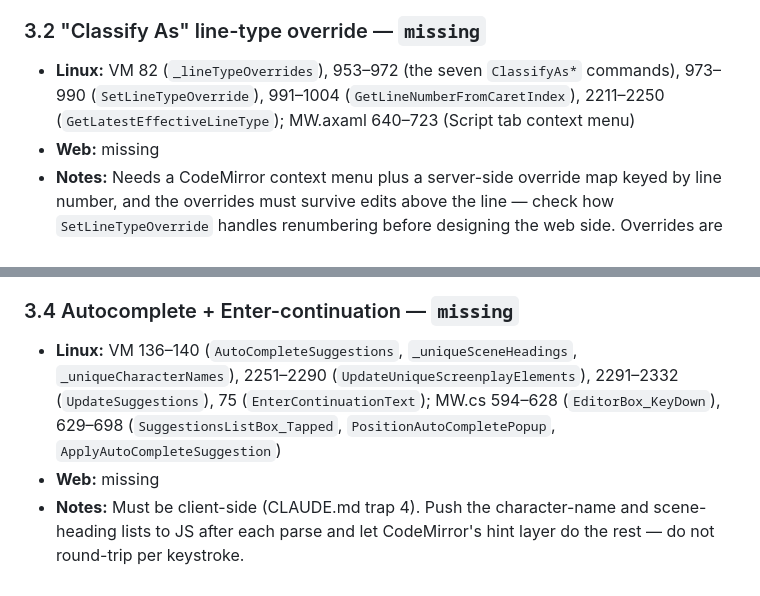
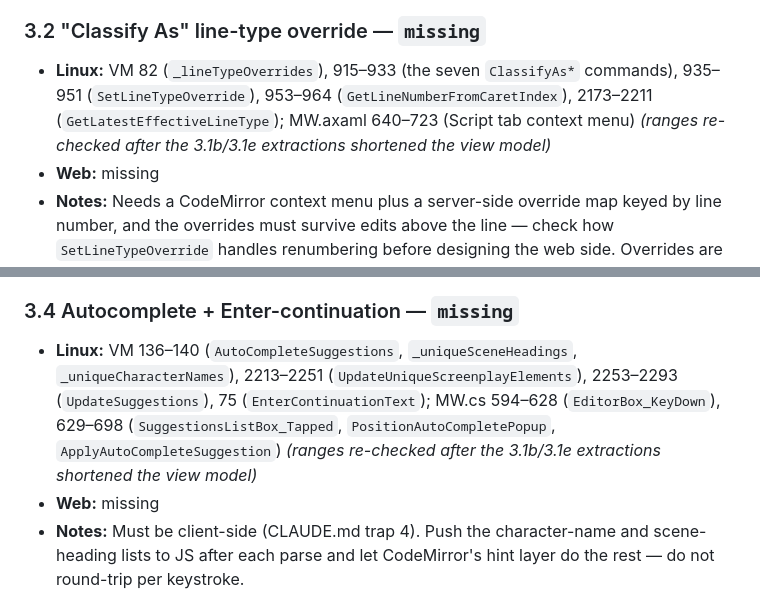
Before and after one commit to adamburnbox-beep/Passage-Screenwriting-Software---2, a Markdown page: docs/WEB-PARITY.md, 2 parts joined by grey strips. Drawn GitHub-style.

Commit message:
Correct the line ranges the 3.1 extractions shifted
Moving the beat board helpers out of MainWindowViewModel shortened it by
about 110 lines, so the ranges rows 3.2 and 3.4 point at had drifted.
Re-derived from the method names and corrected, since a stale range
costs the next session more than it saved this one.

Co-Authored-By: Claude Opus 5 <noreply@anthropic.com>

```diff
--- a/docs/WEB-PARITY.md
+++ b/docs/WEB-PARITY.md
@@ -522,10 +522,11 @@ a session.
 
 ### 3.2 "Classify As" line-type override — `missing`
 
-- **Linux:** VM 82 (`_lineTypeOverrides`), 953–972 (the seven `ClassifyAs*`
-  commands), 973–990 (`SetLineTypeOverride`), 991–1004
-  (`GetLineNumberFromCaretIndex`), 2211–2250 (`GetLatestEffectiveLineType`);
+- **Linux:** VM 82 (`_lineTypeOverrides`), 915–933 (the seven `ClassifyAs*`
+  commands), 935–951 (`SetLineTypeOverride`), 953–964
+  (`GetLineNumberFromCaretIndex`), 2173–2211 (`GetLatestEffectiveLineType`);
   MW.axaml 640–723 (Script tab context menu)
+  *(ranges re-checked after the 3.1b/3.1e extractions shortened the view model)*
 - **Web:** missing
 - **Notes:** Needs a CodeMirror context menu plus a server-side override map
   keyed by line number, and the overrides must survive edits above the line —
@@ -545,10 +546,11 @@ a session.
 ### 3.4 Autocomplete + Enter-continuation — `missing`
 
 - **Linux:** VM 136–140 (`AutoCompleteSuggestions`, `_uniqueSceneHeadings`,
-  `_uniqueCharacterNames`), 2251–2290 (`UpdateUniqueScreenplayElements`),
-  2291–2332 (`UpdateSuggestions`), 75 (`EnterContinuationText`); MW.cs 594–628
+  `_uniqueCharacterNames`), 2213–2251 (`UpdateUniqueScreenplayElements`),
+  2253–2293 (`UpdateSuggestions`), 75 (`EnterContinuationText`); MW.cs 594–628
   (`EditorBox_KeyDown`), 629–698 (`SuggestionsListBox_Tapped`,
   `PositionAutoCompletePopup`, `ApplyAutoCompleteSuggestion`)
+  *(ranges re-checked after the 3.1b/3.1e extractions shortened the view model)*
 - **Web:** missing
 - **Notes:** Must be client-side (CLAUDE.md trap 4). Push the character-name
   and scene-heading lists to JS after each parse and let CodeMirror's hint
```
